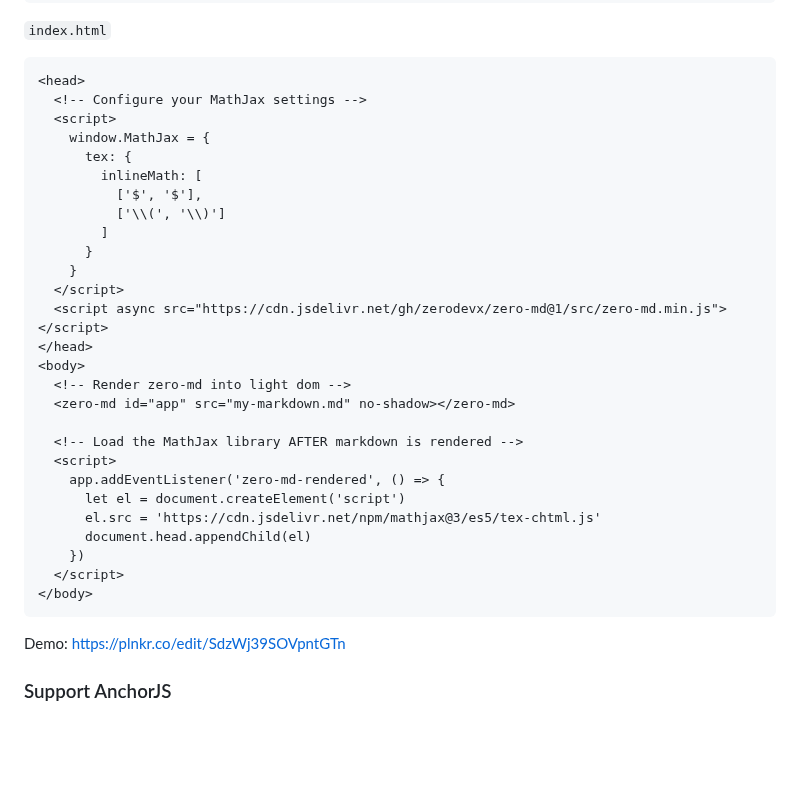
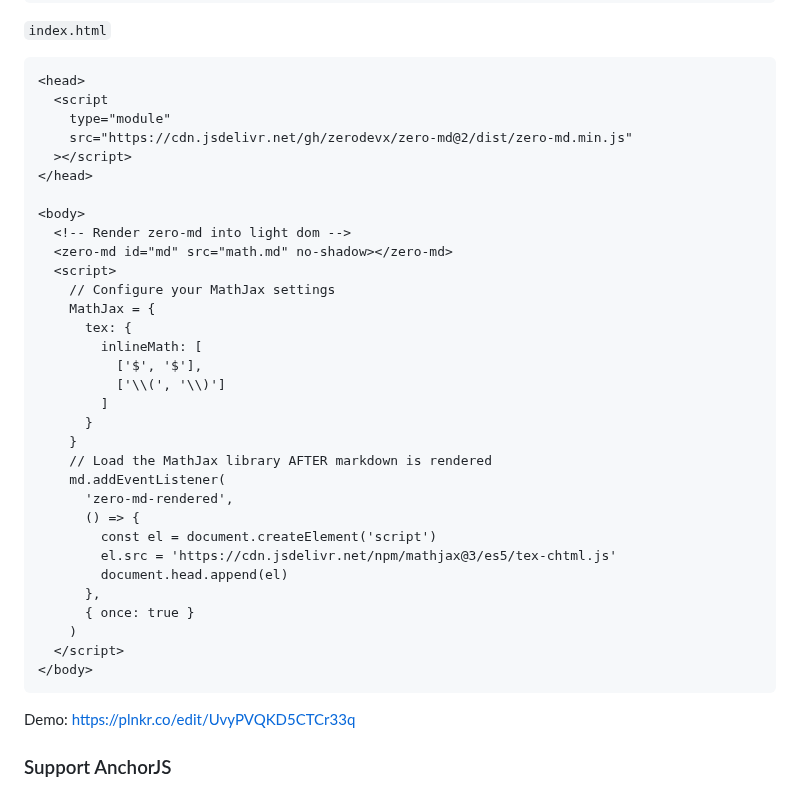
Before and after one commit to zerodevx/zero-md, a Markdown page: docs/recipes/readme.md, the part around the change. Rendered like a GitHub page; blank space fills up the shorter version.

Commit message:
Update `MathJax` recipe

````diff
--- a/docs/recipes/readme.md
+++ b/docs/recipes/readme.md
@@ -145,9 +145,18 @@ $a_2 + b^2 = d^e $
 
 ```html
 <head>
-  <!-- Configure your MathJax settings -->
+  <script
+    type="module"
+    src="https://cdn.jsdelivr.net/gh/zerodevx/zero-md@2/dist/zero-md.min.js"
+  ></script>
+</head>
+
+<body>
+  <!-- Render zero-md into light dom -->
+  <zero-md id="md" src="math.md" no-shadow></zero-md>
   <script>
-    window.MathJax = {
+    // Configure your MathJax settings
+    MathJax = {
       tex: {
         inlineMath: [
           ['$', '$'],
@@ -155,25 +164,21 @@ $a_2 + b^2 = d^e $
         ]
       }
     }
-  </script>
-  <script async src="https://cdn.jsdelivr.net/gh/zerodevx/zero-md@1/src/zero-md.min.js"></script>
-</head>
-<body>
-  <!-- Render zero-md into light dom -->
-  <zero-md id="app" src="my-markdown.md" no-shadow></zero-md>
-
-  <!-- Load the MathJax library AFTER markdown is rendered -->
-  <script>
-    app.addEventListener('zero-md-rendered', () => {
-      let el = document.createElement('script')
-      el.src = 'https://cdn.jsdelivr.net/npm/mathjax@3/es5/tex-chtml.js'
-      document.head.appendChild(el)
-    })
+    // Load the MathJax library AFTER markdown is rendered
+    md.addEventListener(
+      'zero-md-rendered',
+      () => {
+        const el = document.createElement('script')
+        el.src = 'https://cdn.jsdelivr.net/npm/mathjax@3/es5/tex-chtml.js'
+        document.head.append(el)
+      },
+      { once: true }
+    )
   </script>
 </body>
 ```
 
-Demo: https://plnkr.co/edit/SdzWj39SOVpntGTn
+Demo: https://plnkr.co/edit/UvyPVQKD5CTCr33q
 
 ### Support AnchorJS
 
````
